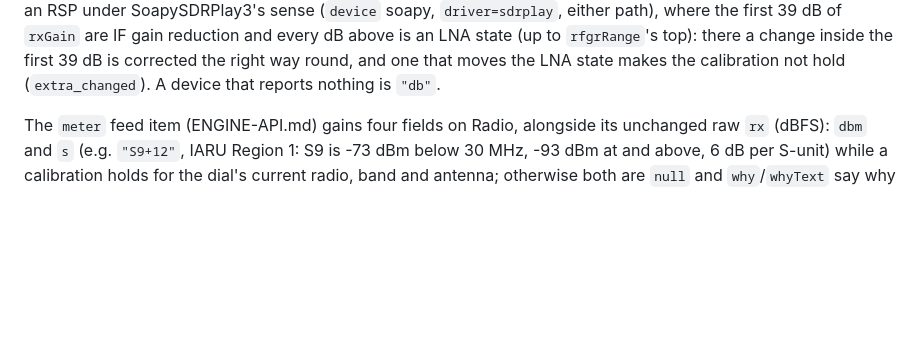
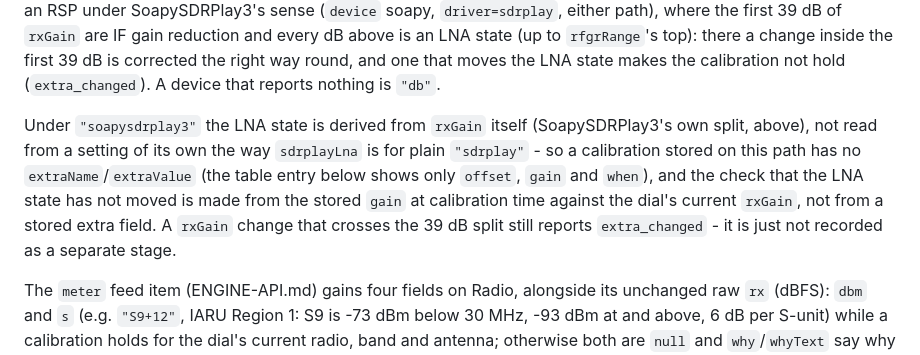
Before and after one commit to OpenHamShack/ohs-nb-radio, a Markdown page: docs/SERVER-API.md, the part around the change. Rendered like a GitHub page; blank space fills up the shorter version.

Commit message:
docs: spell out that soapysdrplay3 stores no LNA extra field
SERVER-API.md's S-meter calibration section already said a gain
change that crosses the soapysdrplay3 split's 39 dB reports
extra_changed, but left it to the reader to notice that this path's
stored calibration entry carries no extraName/extraValue - unlike
plain "sdrplay", where extra_stage() records sdrplayLna separately,
calibrate() never calls it for device "soapy", so the LNA state is
only ever compared live (gain_split() against the stored gain), never
recorded as its own field (ohscore/smeter_cal.py extra_stage, calibrate,
effective).

Co-Authored-By: Claude Opus 5.5 <noreply@anthropic.com>

```diff
--- a/docs/SERVER-API.md
+++ b/docs/SERVER-API.md
@@ -213,6 +213,16 @@ above is an LNA state (up to `rfgrRange`'s top): there a change inside
 the first 39 dB is corrected the right way round, and one that moves the
 LNA state makes the calibration not hold (`extra_changed`). A device that
 reports nothing is `"db"`.
+
+Under `"soapysdrplay3"` the LNA state is derived from `rxGain` itself
+(SoapySDRPlay3's own split, above), not read from a setting of its own the
+way `sdrplayLna` is for plain `"sdrplay"` - so a calibration stored on
+this path has no `extraName`/`extraValue` (the table entry below shows
+only `offset`, `gain` and `when`), and the check that the LNA state has
+not moved is made from the stored `gain` at calibration time against the
+dial's current `rxGain`, not from a stored extra field. A `rxGain` change
+that crosses the 39 dB split still reports `extra_changed` - it is just
+not recorded as a separate stage.
 
 The `meter` feed item (ENGINE-API.md) gains four fields on Radio,
 alongside its unchanged raw `rx` (dBFS): `dbm` and `s` (e.g. `"S9+12"`,
```
